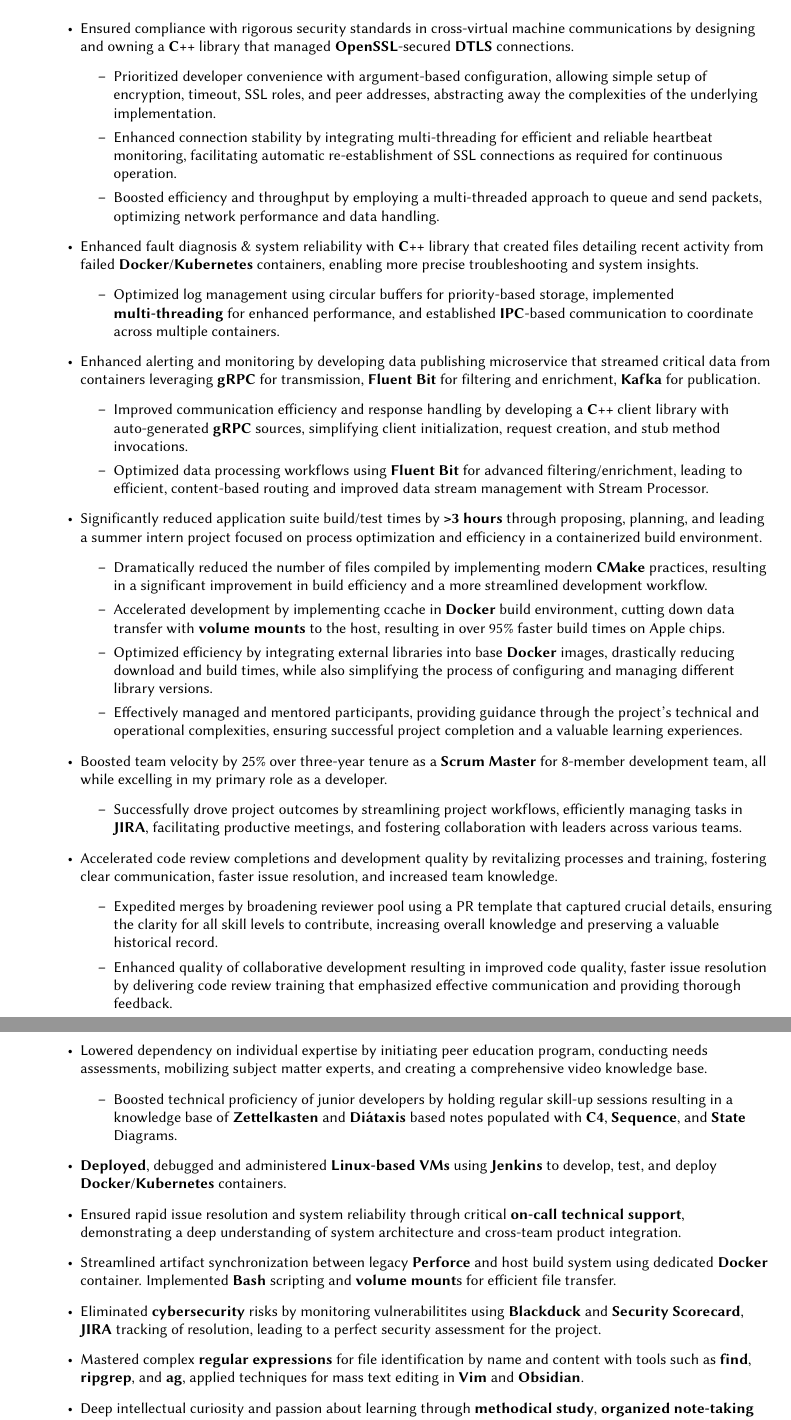
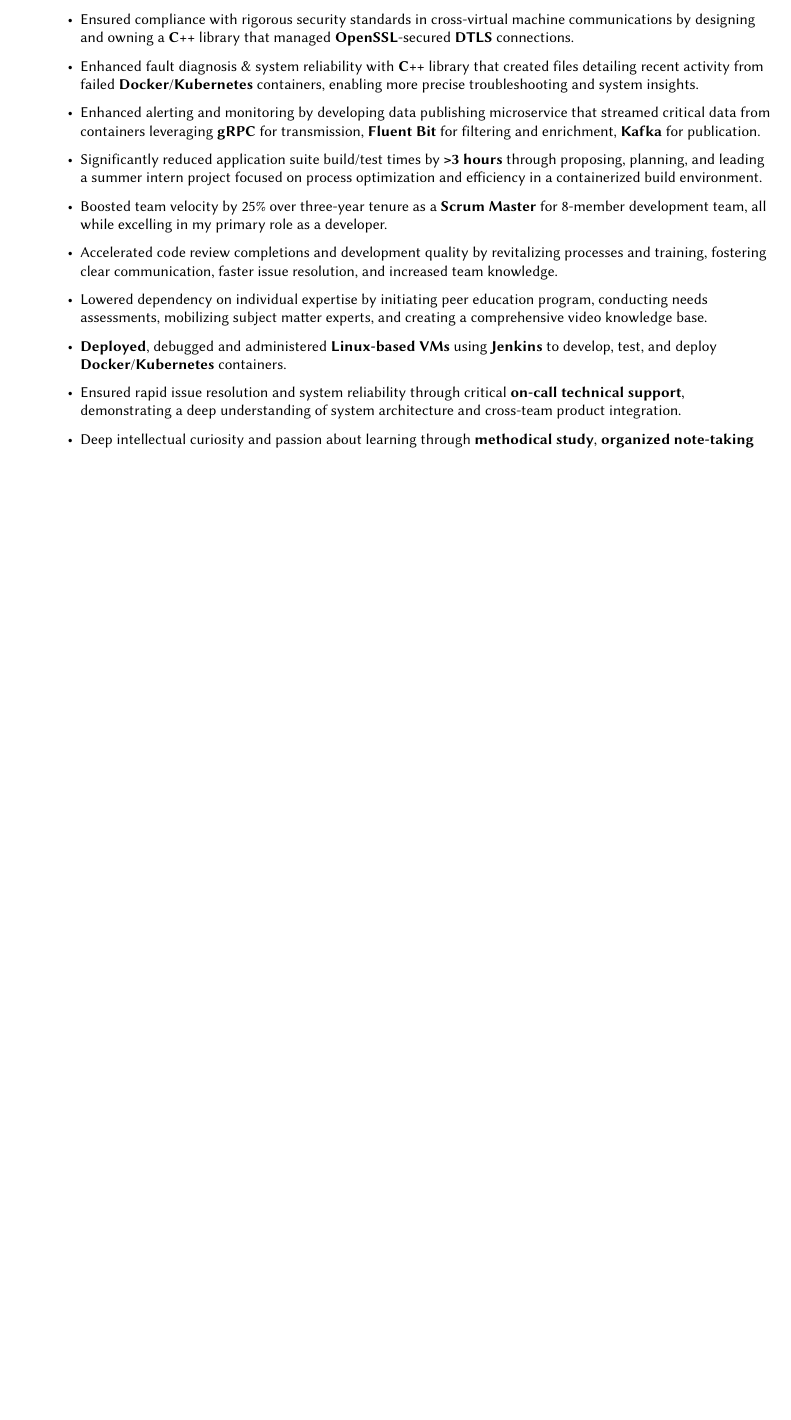
Before and after one commit to jyrodgers/john_rodgers_resume, a LaTeX CV (rodgers john resume.tex): two parts of pages 1 and 2 of 2 before the commit and part of the page after it, the two joined at a grey line, cut so that both start at the same text, the shorter picture padded with empty space. Compiled offline with pdfLaTeX.

Commit message:
submitted application

```diff
--- a/rodgers john resume.tex
+++ b/rodgers john resume.tex
@@ -90,45 +90,14 @@
 \vspace{1mm}
 \begin{itemize}
 	\item Ensured compliance with rigorous security standards in cross-virtual machine communications by designing and owning a \textbf{C++} library that managed \textbf{OpenSSL}-secured \textbf{DTLS} connections.
-        \begin{itemize}
-	        \item Prioritized developer convenience with argument-based configuration, allowing simple setup of encryption, timeout, SSL roles, and peer addresses, abstracting away the complexities of the underlying implementation.
-	        \item Enhanced connection stability by integrating multi-threading for efficient and reliable heartbeat monitoring, facilitating automatic re-establishment of SSL connections as required for continuous operation.
-	        \item Boosted efficiency and throughput by employing a multi-threaded approach to queue and send packets, optimizing network performance and data handling.
-        \end{itemize}
 	\item Enhanced fault diagnosis \& system reliability with \textbf{C++} library that created files detailing recent activity from failed \textbf{Docker}/\textbf{Kubernetes} containers, enabling more precise troubleshooting and system insights.
-        \begin{itemize}
-	        \item Optimized log management using circular buffers for priority-based storage, implemented \textbf{multi-threading} for enhanced performance, and established \textbf{IPC}-based communication to coordinate across multiple containers.
-        \end{itemize}
 	\item Enhanced alerting and monitoring by developing data publishing microservice that streamed critical data from containers leveraging \textbf{gRPC} for transmission, \textbf{Fluent Bit} for filtering and enrichment, \textbf{Kafka} for publication.
-        \begin{itemize}
-	        \item Improved communication efficiency and response handling by developing a \textbf{C++} client library with auto-generated \textbf{gRPC} sources, simplifying client initialization, request creation, and stub method invocations.
-	        \item Optimized data processing workflows using \textbf{Fluent Bit} for advanced filtering/enrichment, leading to efficient, content-based routing and improved data stream management with Stream Processor.
-        \end{itemize}
 	\item Significantly reduced application suite build/test times by \textbf{>3 hours} through proposing, planning, and leading a summer intern project focused on process optimization and efficiency in a containerized build environment.
-    \begin{itemize}
-	    \item Dramatically reduced the number of files compiled by implementing modern \textbf{CMake} practices, resulting in a significant improvement in build efficiency and a more streamlined development workflow.
-	    \item Accelerated development by implementing ccache in \textbf{Docker} build environment, cutting down data transfer with \textbf{volume mounts} to the host, resulting in over 95\% faster build times on Apple chips.
-	    \item Optimized efficiency by integrating external libraries into base \textbf{Docker} images, drastically reducing download and build times, while also simplifying the process of configuring and managing different library versions.
-	    \item Effectively managed and mentored participants, providing guidance through the project's technical and operational complexities, ensuring successful project completion and a valuable learning experiences.
-    \end{itemize}
 	\item Boosted team velocity by 25\% over three-year tenure as a \textbf{Scrum Master} for 8-member development team, all while excelling in my primary role as a developer.
-    \begin{itemize}
-	    \item Successfully drove project outcomes by streamlining project workflows, efficiently managing tasks in \textbf{JIRA}, facilitating productive meetings, and fostering collaboration with leaders across various teams.
-    \end{itemize}
 	\item Accelerated code review completions and development quality by revitalizing processes and training, fostering clear communication, faster issue resolution, and increased team knowledge.
-    \begin{itemize}
-	    \item Expedited merges by broadening reviewer pool using a PR template that captured crucial details, ensuring the clarity for all skill levels to contribute, increasing overall knowledge and preserving a valuable historical record.
-	    \item Enhanced quality of collaborative development resulting in improved code quality, faster issue resolution by delivering code review training that emphasized effective communication and providing thorough feedback.
-    \end{itemize}
 	\item Lowered dependency on individual expertise by initiating peer education program, conducting needs assessments, mobilizing subject matter experts, and creating a comprehensive video knowledge base.
-    \begin{itemize}
-	    \item Boosted technical proficiency of junior developers by holding regular skill-up sessions resulting in a knowledge base of \textbf{Zettelkasten} and \textbf{Diátaxis} based notes populated with \textbf{C4}, \textbf{Sequence}, and \textbf{State} Diagrams.
-    \end{itemize}
 	\item \textbf{Deployed}, debugged and administered \textbf{Linux-based VMs} using \textbf{Jenkins} to develop, test, and deploy \textbf{Docker}/\textbf{Kubernetes} containers.
 	\item Ensured rapid issue resolution and system reliability through critical \textbf{on-call technical support}, demonstrating a deep understanding of system architecture and cross-team product integration.
-	\item Streamlined artifact synchronization between legacy \textbf{Perforce} and host build system using dedicated \textbf{Docker} container. Implemented \textbf{Bash} scripting and \textbf{volume mount}s for efficient file transfer.
-	\item Eliminated \textbf{cybersecurity} risks by monitoring vulnerabilitites using \textbf{Blackduck} and \textbf{Security Scorecard}, \textbf{JIRA} tracking of resolution, leading to a perfect security assessment for the project.
-	\item Mastered complex \textbf{regular expressions} for file identification by name and content with tools such as \textbf{find}, \textbf{ripgrep}, and \textbf{ag}, applied techniques for mass text editing in \textbf{Vim} and \textbf{Obsidian}.
 	\item Deep intellectual curiosity and passion about learning through \textbf{methodical study}, \textbf{organized note-taking} using \textbf{Zettelkasten} method, systematic reviews using \textbf{spaced repetition flashcards}.
 \end{itemize}
 
```
Also changed, not shown: Software Engineer L4 - Growth Experiences.pdf (added), rodgers john resume.pdf, rodgers john resume.tex (7 more changed lines).
